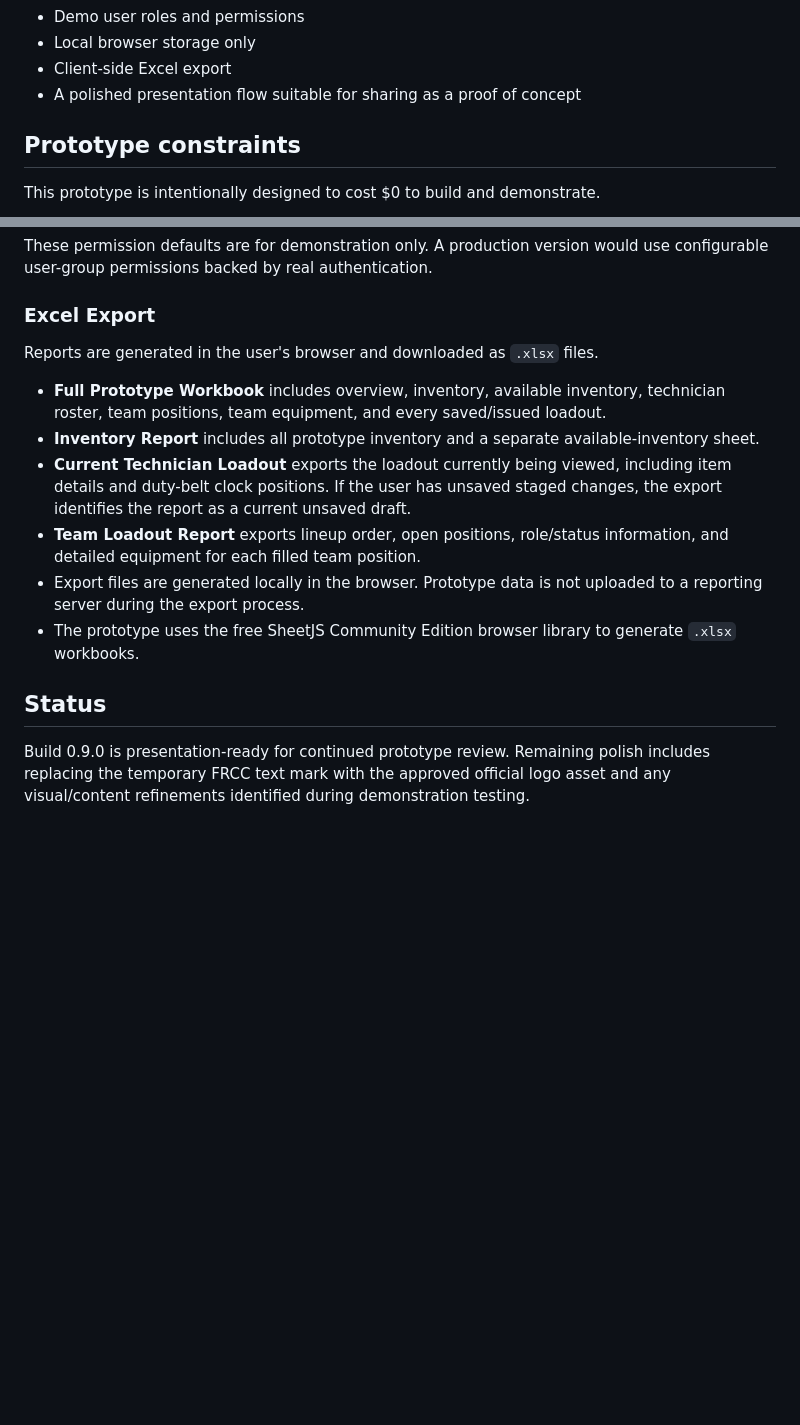
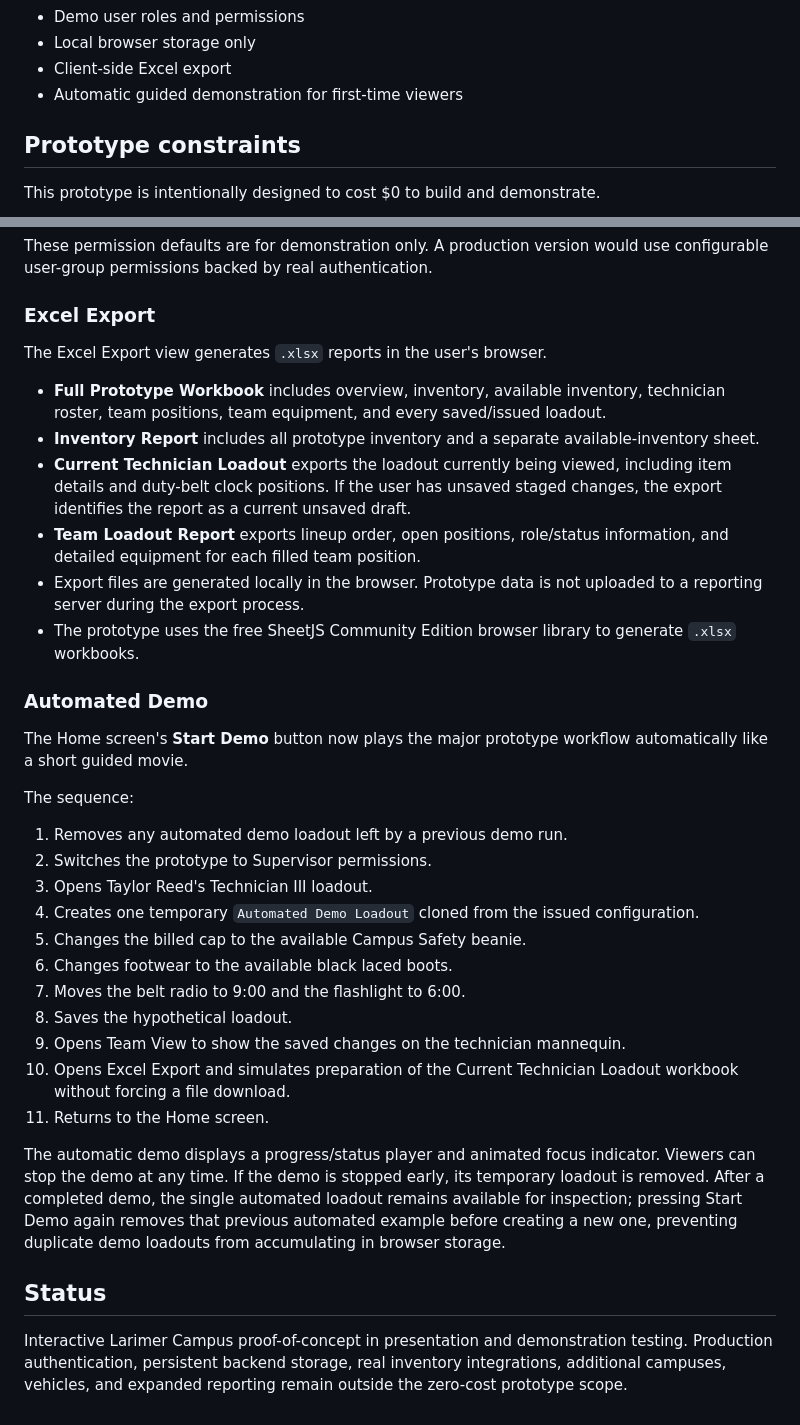
Before and after one commit to OrdonGaming/FRCC-Campus-Safety-Equipment-Prototype, a Markdown page: README.md, 2 parts joined by grey strips. Drawn GitHub-style; blank space fills up the shorter version.

Commit message:
Document build 0.10.0 automatic demo

```diff
--- a/README.md
+++ b/README.md
@@ -16,7 +16,7 @@ A zero-cost proof-of-concept for a videogame-inspired Campus Safety equipment da
 - Demo user roles and permissions
 - Local browser storage only
 - Client-side Excel export
-- A polished presentation flow suitable for sharing as a proof of concept
+- Automatic guided demonstration for first-time viewers
 
 ## Prototype constraints
 
@@ -111,7 +95,7 @@ These permission defaults are for demonstration only. A production version would
 
 ### Excel Export
 
-Reports are generated in the user's browser and downloaded as `.xlsx` files.
+The Excel Export view generates `.xlsx` reports in the user's browser.
 
 - **Full Prototype Workbook** includes overview, inventory, available inventory, technician roster, team positions, team equipment, and every saved/issued loadout.
 - **Inventory Report** includes all prototype inventory and a separate available-inventory sheet.
@@ -120,6 +104,26 @@ Reports are generated in the user's browser and downloaded as `.xlsx` files.
 - Export files are generated locally in the browser. Prototype data is not uploaded to a reporting server during the export process.
 - The prototype uses the free SheetJS Community Edition browser library to generate `.xlsx` workbooks.
 
+### Automated Demo
+
+The Home screen's **Start Demo** button now plays the major prototype workflow automatically like a short guided movie.
+
+The sequence:
+
+1. Removes any automated demo loadout left by a previous demo run.
+2. Switches the prototype to Supervisor permissions.
+3. Opens Taylor Reed's Technician III loadout.
+4. Creates one temporary `Automated Demo Loadout` cloned from the issued configuration.
+5. Changes the billed cap to the available Campus Safety beanie.
+6. Changes footwear to the available black laced boots.
+7. Moves the belt radio to 9:00 and the flashlight to 6:00.
+8. Saves the hypothetical loadout.
+9. Opens Team View to show the saved changes on the technician mannequin.
+10. Opens Excel Export and simulates preparation of the Current Technician Loadout workbook without forcing a file download.
+11. Returns to the Home screen.
+
+The automatic demo displays a progress/status player and animated focus indicator. Viewers can stop the demo at any time. If the demo is stopped early, its temporary loadout is removed. After a completed demo, the single automated loadout remains available for inspection; pressing Start Demo again removes that previous automated example before creating a new one, preventing duplicate demo loadouts from accumulating in browser storage.
+
 ## Status
 
-Build 0.9.0 is presentation-ready for continued prototype review. Remaining polish includes replacing the temporary FRCC text mark with the approved official logo asset and any visual/content refinements identified during demonstration testing.
+Interactive Larimer Campus proof-of-concept in presentation and demonstration testing. Production authentication, persistent backend storage, real inventory integrations, additional campuses, vehicles, and expanded reporting remain outside the zero-cost prototype scope.
```
Also changed, not shown: other parts of README.md (+2 -18 lines).
